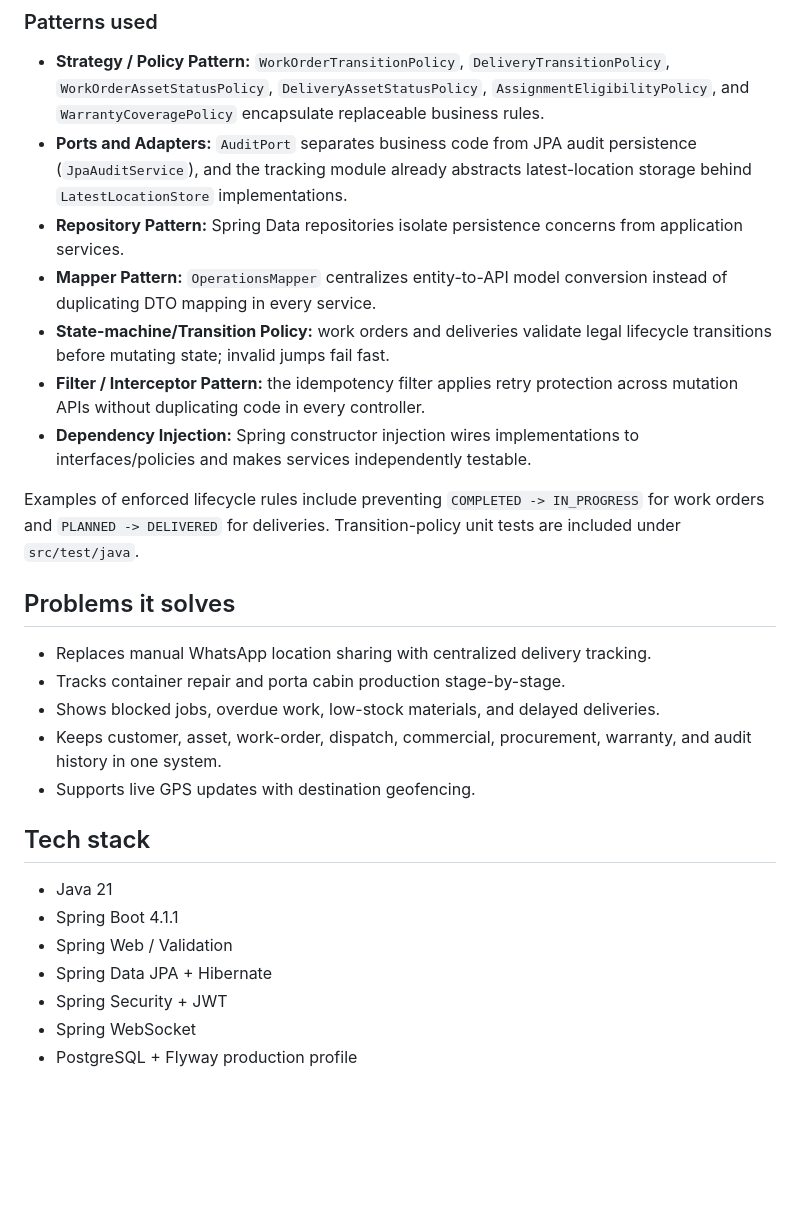
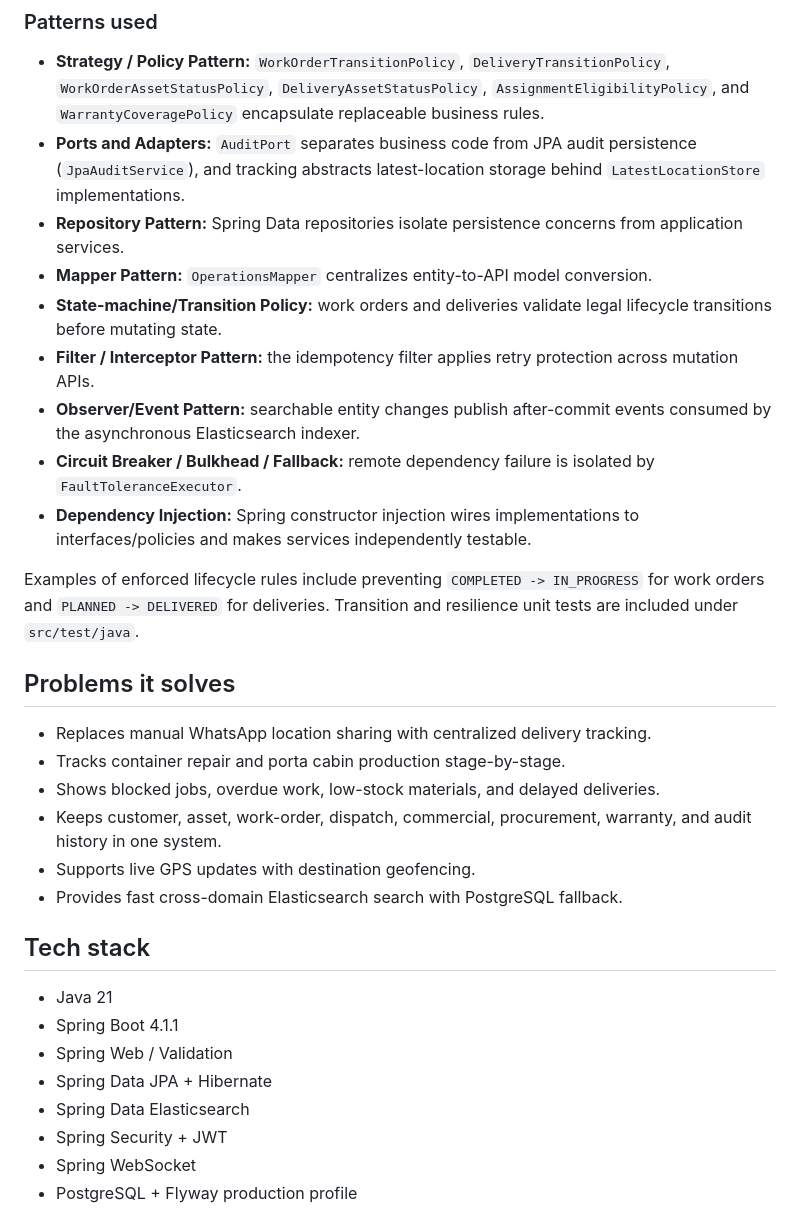
Before and after one commit to ACHYUTKRCHAUDHARY/operation, a Markdown page: README.md, the part around one of its changes. Rendered like a GitHub page; blank space fills up the shorter version.

```diff
--- a/README.md
+++ b/README.md
@@ -43,14 +126,16 @@ HTTP Controller
 ### Patterns used
 
 - **Strategy / Policy Pattern:** `WorkOrderTransitionPolicy`, `DeliveryTransitionPolicy`, `WorkOrderAssetStatusPolicy`, `DeliveryAssetStatusPolicy`, `AssignmentEligibilityPolicy`, and `WarrantyCoveragePolicy` encapsulate replaceable business rules.
-- **Ports and Adapters:** `AuditPort` separates business code from JPA audit persistence (`JpaAuditService`), and the tracking module already abstracts latest-location storage behind `LatestLocationStore` implementations.
+- **Ports and Adapters:** `AuditPort` separates business code from JPA audit persistence (`JpaAuditService`), and tracking abstracts latest-location storage behind `LatestLocationStore` implementations.
 - **Repository Pattern:** Spring Data repositories isolate persistence concerns from application services.
-- **Mapper Pattern:** `OperationsMapper` centralizes entity-to-API model conversion instead of duplicating DTO mapping in every service.
-- **State-machine/Transition Policy:** work orders and deliveries validate legal lifecycle transitions before mutating state; invalid jumps fail fast.
-- **Filter / Interceptor Pattern:** the idempotency filter applies retry protection across mutation APIs without duplicating code in every controller.
+- **Mapper Pattern:** `OperationsMapper` centralizes entity-to-API model conversion.
+- **State-machine/Transition Policy:** work orders and deliveries validate legal lifecycle transitions before mutating state.
+- **Filter / Interceptor Pattern:** the idempotency filter applies retry protection across mutation APIs.
+- **Observer/Event Pattern:** searchable entity changes publish after-commit events consumed by the asynchronous Elasticsearch indexer.
+- **Circuit Breaker / Bulkhead / Fallback:** remote dependency failure is isolated by `FaultToleranceExecutor`.
 - **Dependency Injection:** Spring constructor injection wires implementations to interfaces/policies and makes services independently testable.
 
-Examples of enforced lifecycle rules include preventing `COMPLETED -> IN_PROGRESS` for work orders and `PLANNED -> DELIVERED` for deliveries. Transition-policy unit tests are included under `src/test/java`.
+Examples of enforced lifecycle rules include preventing `COMPLETED -> IN_PROGRESS` for work orders and `PLANNED -> DELIVERED` for deliveries. Transition and resilience unit tests are included under `src/test/java`.
 
 ## Problems it solves
 
@@ -59,6 +144,7 @@ Examples of enforced lifecycle rules include preventing `COMPLETED -> IN_PROGRES
 - Shows blocked jobs, overdue work, low-stock materials, and delayed deliveries.
 - Keeps customer, asset, work-order, dispatch, commercial, procurement, warranty, and audit history in one system.
 - Supports live GPS updates with destination geofencing.
+- Provides fast cross-domain Elasticsearch search with PostgreSQL fallback.
 
 ## Tech stack
 
@@ -66,6 +152,7 @@ Examples of enforced lifecycle rules include preventing `COMPLETED -> IN_PROGRES
 - Spring Boot 4.1.1
 - Spring Web / Validation
 - Spring Data JPA + Hibernate
+- Spring Data Elasticsearch
 - Spring Security + JWT
 - Spring WebSocket
 - PostgreSQL + Flyway production profile
```
Also changed, not shown: other parts of README.md (+89 -0 lines).
